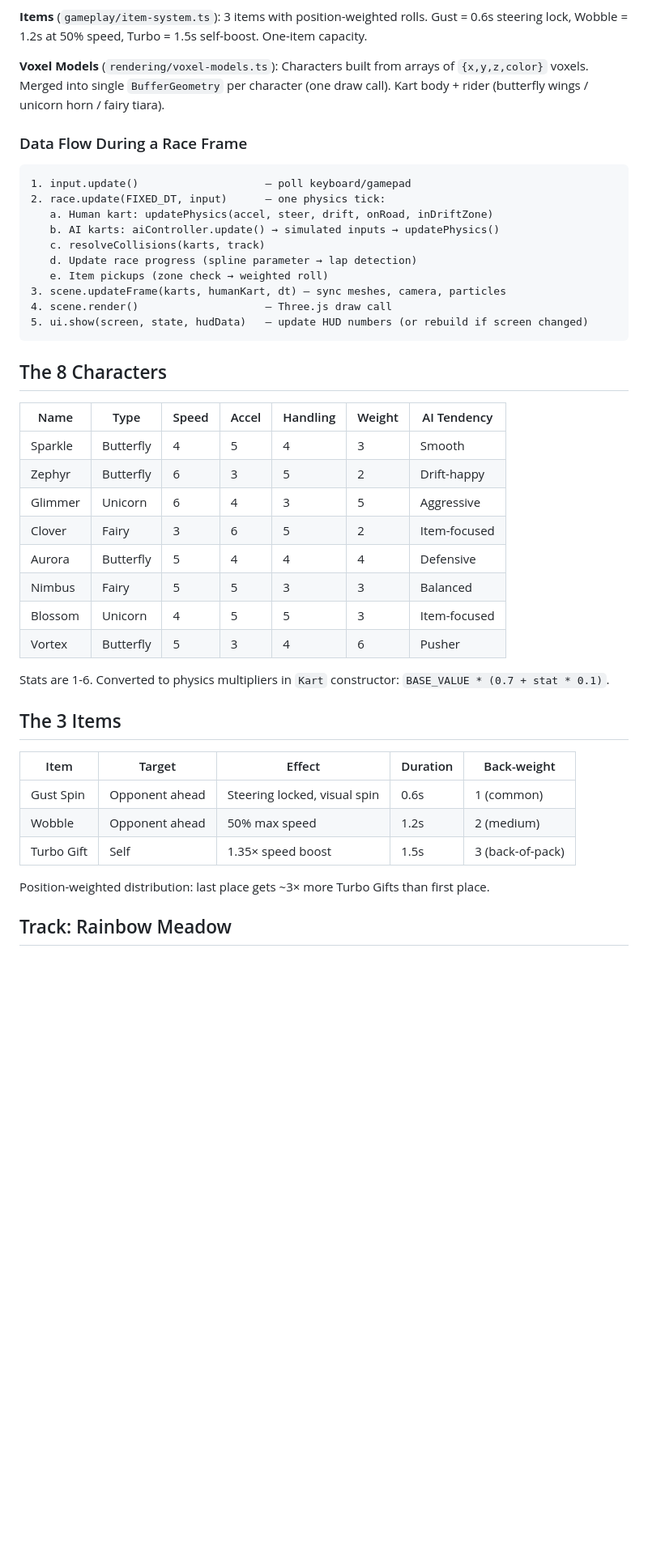
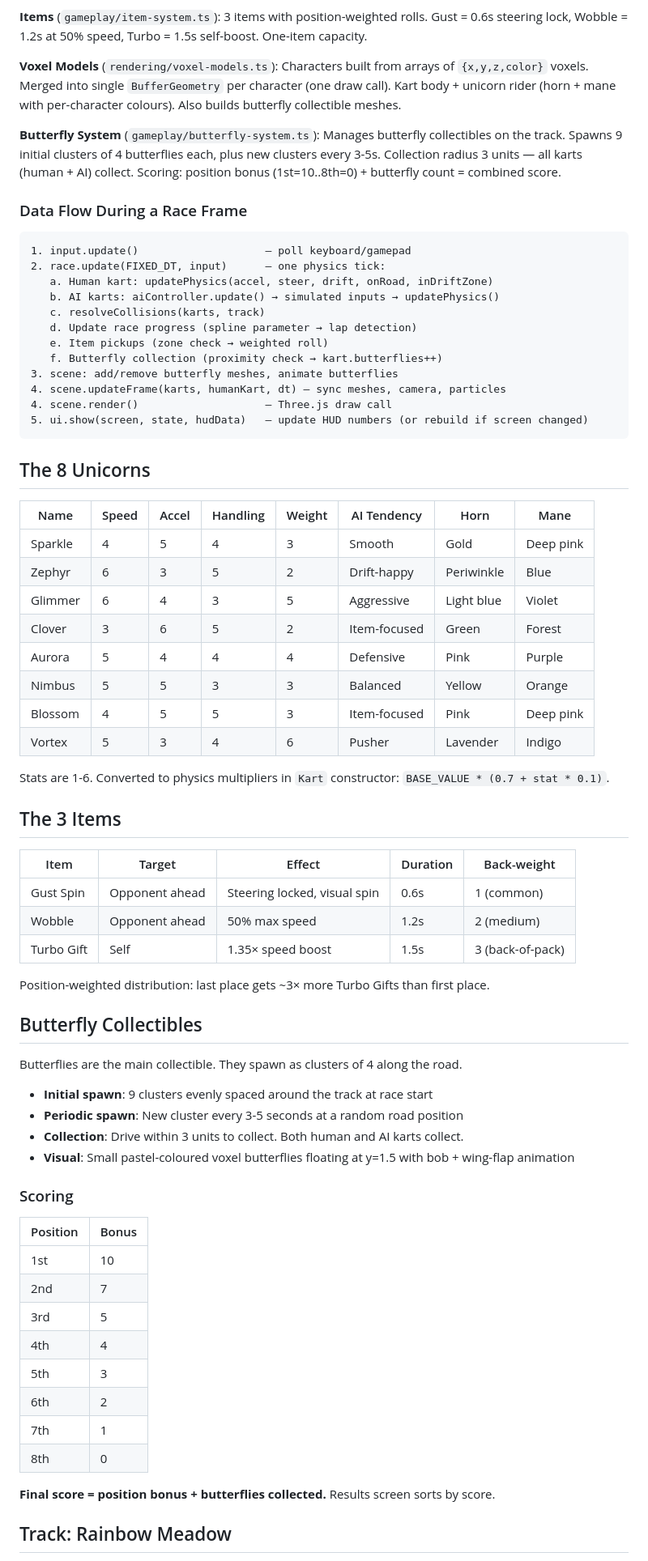
Before and after one commit to iOvergaard/Unikart, a Markdown page: CLAUDE.md, the part around one of its changes. Shown at 81% size. Drawn GitHub-style; blank space fills up the shorter version.

````diff
--- a/CLAUDE.md
+++ b/CLAUDE.md
@@ -48,7 +48,9 @@ src/ui/                        ← DOM-based menus + HUD (ui-manager.ts)
 
 **Items** (`gameplay/item-system.ts`): 3 items with position-weighted rolls. Gust = 0.6s steering lock, Wobble = 1.2s at 50% speed, Turbo = 1.5s self-boost. One-item capacity.
 
-**Voxel Models** (`rendering/voxel-models.ts`): Characters built from arrays of `{x,y,z,color}` voxels. Merged into single `BufferGeometry` per character (one draw call). Kart body + rider (butterfly wings / unicorn horn / fairy tiara).
+**Voxel Models** (`rendering/voxel-models.ts`): Characters built from arrays of `{x,y,z,color}` voxels. Merged into single `BufferGeometry` per character (one draw call). Kart body + unicorn rider (horn + mane with per-character colours). Also builds butterfly collectible meshes.
+
+**Butterfly System** (`gameplay/butterfly-system.ts`): Manages butterfly collectibles on the track. Spawns 9 initial clusters of 4 butterflies each, plus new clusters every 3-5s. Collection radius 3 units — all karts (human + AI) collect. Scoring: position bonus (1st=10..8th=0) + butterfly count = combined score.
 
 ### Data Flow During a Race Frame
 
@@ -60,23 +62,25 @@ src/ui/                        ← DOM-based menus + HUD (ui-manager.ts)
    c. resolveCollisions(karts, track)
    d. Update race progress (spline parameter → lap detection)
    e. Item pickups (zone check → weighted roll)
-3. scene.updateFrame(karts, humanKart, dt) — sync meshes, camera, particles
+   f. Butterfly collection (proximity check → kart.butterflies++)
+3. scene: add/remove butterfly meshes, animate butterflies
+4. scene.updateFrame(karts, humanKart, dt) — sync meshes, camera, particles
 4. scene.render()                    — Three.js draw call
 5. ui.show(screen, state, hudData)   — update HUD numbers (or rebuild if screen changed)
 ```
 
-## The 8 Characters
+## The 8 Unicorns
 
-| Name | Type | Speed | Accel | Handling | Weight | AI Tendency |
-|------|------|-------|-------|----------|--------|-------------|
-| Sparkle | Butterfly | 4 | 5 | 4 | 3 | Smooth |
-| Zephyr | Butterfly | 6 | 3 | 5 | 2 | Drift-happy |
-| Glimmer | Unicorn | 6 | 4 | 3 | 5 | Aggressive |
-| Clover | Fairy | 3 | 6 | 5 | 2 | Item-focused |
-| Aurora | Butterfly | 5 | 4 | 4 | 4 | Defensive |
-| Nimbus | Fairy | 5 | 5 | 3 | 3 | Balanced |
-| Blossom | Unicorn | 4 | 5 | 5 | 3 | Item-focused |
-| Vortex | Butterfly | 5 | 3 | 4 | 6 | Pusher |
+| Name | Speed | Accel | Handling | Weight | AI Tendency | Horn | Mane |
+|------|-------|-------|----------|--------|-------------|------|------|
+| Sparkle | 4 | 5 | 4 | 3 | Smooth | Gold | Deep pink |
+| Zephyr | 6 | 3 | 5 | 2 | Drift-happy | Periwinkle | Blue |
+| Glimmer | 6 | 4 | 3 | 5 | Aggressive | Light blue | Violet |
+| Clover | 3 | 6 | 5 | 2 | Item-focused | Green | Forest |
+| Aurora | 5 | 4 | 4 | 4 | Defensive | Pink | Purple |
+| Nimbus | 5 | 5 | 3 | 3 | Balanced | Yellow | Orange |
+| Blossom | 4 | 5 | 5 | 3 | Item-focused | Pink | Deep pink |
+| Vortex | 5 | 3 | 4 | 6 | Pusher | Lavender | Indigo |
 
 Stats are 1-6. Converted to physics multipliers in `Kart` constructor: `BASE_VALUE * (0.7 + stat * 0.1)`.
 
@@ -89,6 +93,30 @@ Stats are 1-6. Converted to physics multipliers in `Kart` constructor: `BASE_VAL
 | Turbo Gift | Self | 1.35× speed boost | 1.5s | 3 (back-of-pack) |
 
 Position-weighted distribution: last place gets ~3× more Turbo Gifts than first place.
+
+## Butterfly Collectibles
+
+Butterflies are the main collectible. They spawn as clusters of 4 along the road.
+
+- **Initial spawn**: 9 clusters evenly spaced around the track at race start
+- **Periodic spawn**: New cluster every 3-5 seconds at a random road position
+- **Collection**: Drive within 3 units to collect. Both human and AI karts collect.
+- **Visual**: Small pastel-coloured voxel butterflies floating at y=1.5 with bob + wing-flap animation
+
+### Scoring
+
+| Position | Bonus |
+|----------|-------|
+| 1st | 10 |
+| 2nd | 7 |
+| 3rd | 5 |
+| 4th | 4 |
+| 5th | 3 |
+| 6th | 2 |
+| 7th | 1 |
+| 8th | 0 |
+
+**Final score = position bonus + butterflies collected.** Results screen sorts by score.
 
 ## Track: Rainbow Meadow
 
````
Also changed, not shown: other parts of CLAUDE.md (+23 -17 lines).
